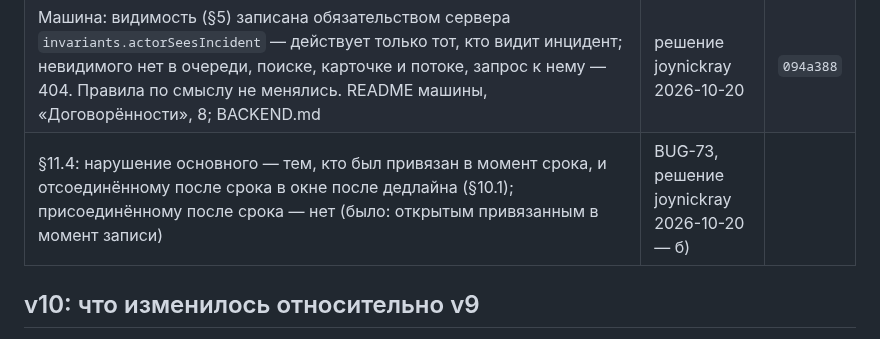
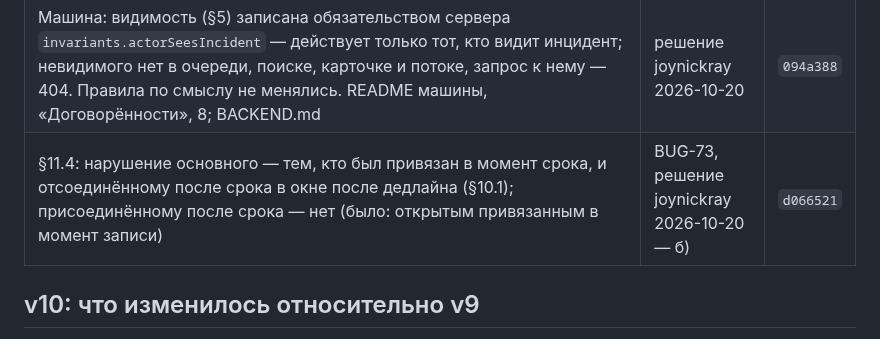
Before and after one commit to soulhome2/IM, a Markdown page: Specification/State_rules/CHANGELOG.md, the part around the change. GitHub-like rendering.

```diff
--- a/Specification/State_rules/CHANGELOG.md
+++ b/Specification/State_rules/CHANGELOG.md
@@ -24,7 +24,7 @@
 | §7, §13: над карточкой — одна строка заголовка (номер, состояние, уровень, «+N», нормативы), в карточке — название и место без повтора номера. Журнал — строкой под кнопками с последним событием, по нажатию — лентой поверх шага; на широком экране — колонкой справа во всю высоту. `Esc` сворачивает раскрытый журнал раньше, чем закрывает карточку. Видео и карта по умолчанию — 28% ширины экрана, от 420 до 720 px. Руководство оператора, §2 | решение joynickray 2026-10-20 |`c2a9958` |
 | §2.1, §4 (таблица таймеров, правило 6), §6.1 («Взять в работу» на выборке, «Отсоединить»), §6.2, §11.3, §11.4: у объединённых один срок — срок закрытия основного, при объединении он становится самым ранним из сроков объединённых; свой норматив закрытия привязанного на паузе (было: шёл дальше, истёк — нарушение на владельца основного). Нарушение основного — любого норматива — записывается и каждому открытому привязанному. Отсоединённый — с остатком срока группы на паузе. Перехода «Истёк норматив закрытия привязанного» (`linked_resolution_overdue`) больше нет. Руководство оператора, §7. Машина: эффекты `tightenPrimaryDeadline` (у `merge`) и `copyPrimaryDeadline` (у `detach`, `linked_lost_access`), `recordBreach` пишет нарушение и каждому открытому привязанному, `linked` — в `pausedInStates` норматива закрытия, без `activeTimer`; `resumesOnEnter` и второго аргумента `resumeTimer` (`ifStarted`) больше нет. Контракт: поля `linkedDueAt` нет, у привязанного `timer` — `null`; привязанному при нарушении основного — новая версия | RULE-97, решение joynickray 2026-10-20 | `99bf2e2` |
 | Машина: видимость (§5) записана обязательством сервера `invariants.actorSeesIncident` — действует только тот, кто видит инцидент; невидимого нет в очереди, поиске, карточке и потоке, запрос к нему — 404. Правила по смыслу не менялись. README машины, «Договорённости», 8; BACKEND.md | решение joynickray 2026-10-20 | `094a388` |
-| §11.4: нарушение основного — тем, кто был привязан в момент срока, и отсоединённому после срока в окне после дедлайна (§10.1); присоединённому после срока — нет (было: открытым привязанным в момент записи) | BUG-73, решение joynickray 2026-10-20 — б) | |
+| §11.4: нарушение основного — тем, кто был привязан в момент срока, и отсоединённому после срока в окне после дедлайна (§10.1); присоединённому после срока — нет (было: открытым привязанным в момент записи) | BUG-73, решение joynickray 2026-10-20 — б) | `d066521` |
 
 ## v10: что изменилось относительно v9
 
```
Also changed, not shown: reviews/2026-10-20/plan.md (+1 -1 lines).
